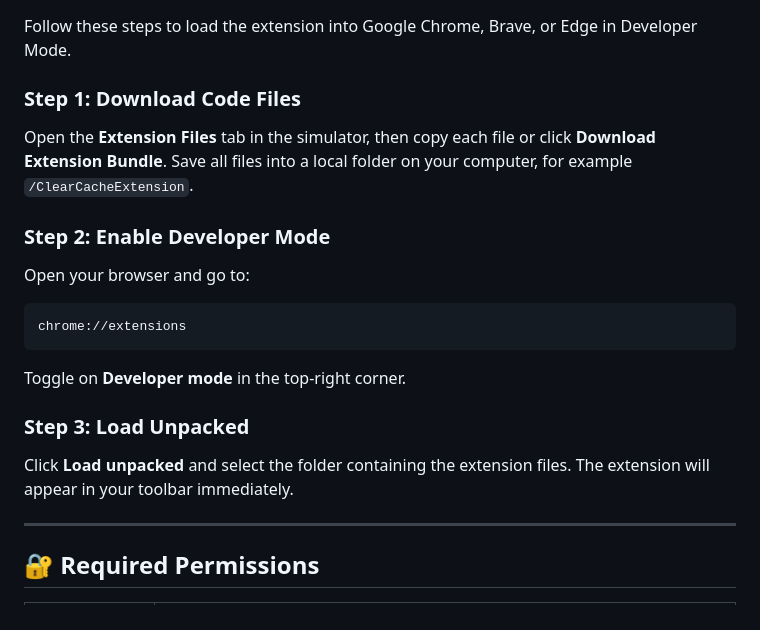
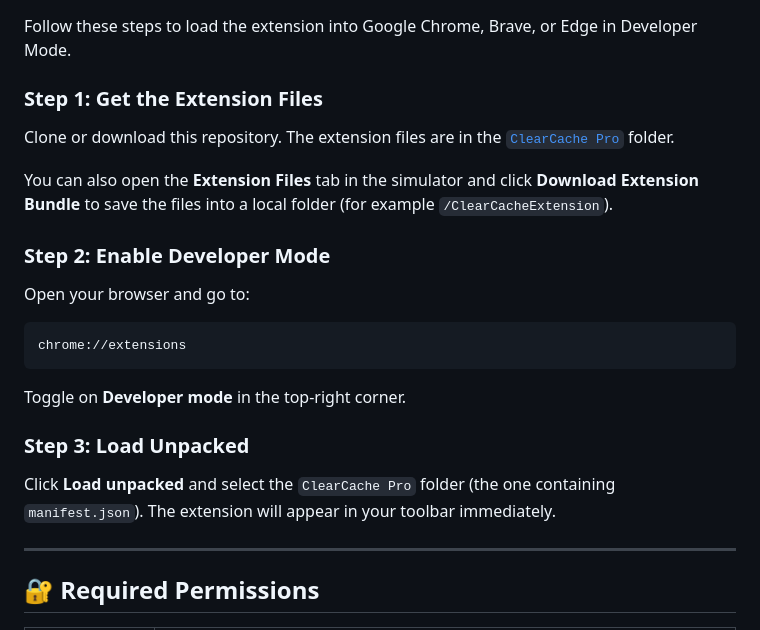
Before and after one commit to dev-ruman/clearcache-pro, a Markdown page: README.md, the part around one of its changes. GitHub-like rendering.

```diff
--- a/README.md
+++ b/README.md
@@ -84,9 +82,11 @@ https://dev-ruman.github.io/clearcache-pro/cache_cleaner_extension_simulator.htm
 
 Follow these steps to load the extension into Google Chrome, Brave, or Edge in Developer Mode.
 
-### Step 1: Download Code Files
+### Step 1: Get the Extension Files
 
-Open the **Extension Files** tab in the simulator, then copy each file or click **Download Extension Bundle**. Save all files into a local folder on your computer, for example `/ClearCacheExtension`.
+Clone or download this repository. The extension files are in the [`ClearCache Pro`](https://github.com/dev-ruman/clearcache-pro/tree/main/ClearCache%20Pro) folder.
+
+You can also open the **Extension Files** tab in the simulator and click **Download Extension Bundle** to save the files into a local folder (for example `/ClearCacheExtension`).
 
 ### Step 2: Enable Developer Mode
 
@@ -100,7 +100,7 @@ Toggle on **Developer mode** in the top-right corner.
 
 ### Step 3: Load Unpacked
 
-Click **Load unpacked** and select the folder containing the extension files. The extension will appear in your toolbar immediately.
+Click **Load unpacked** and select the `ClearCache Pro` folder (the one containing `manifest.json`). The extension will appear in your toolbar immediately.
 
 ---
 
```
Also changed, not shown: other parts of README.md (+27 -15 lines).
